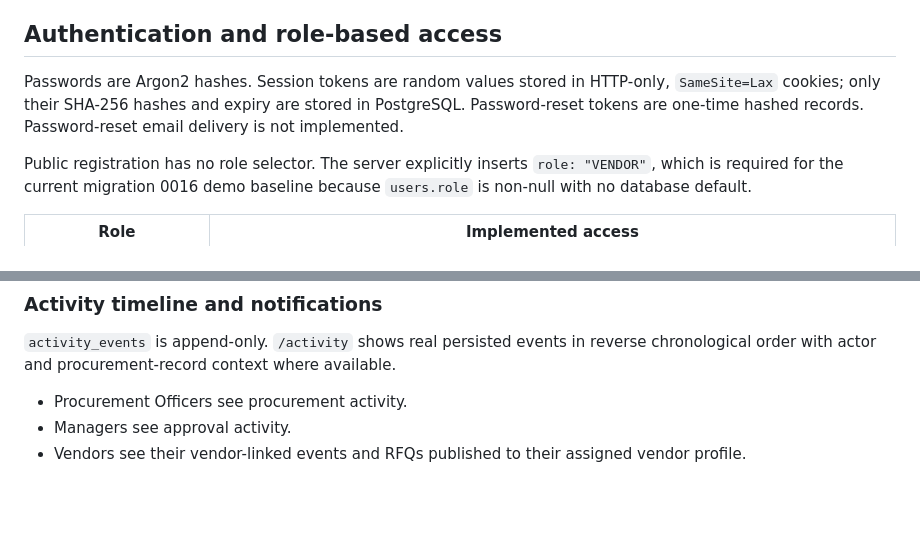
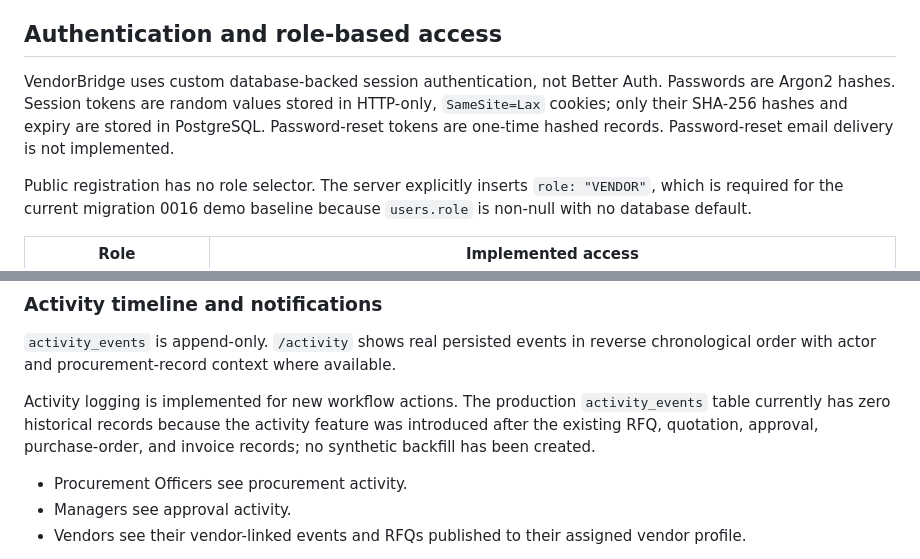
Before and after one commit to jaikishan1234/VendorBridge-X-Kagnus, a Markdown page: README.md, 2 parts joined by grey strips. Rendered like a GitHub page; blank space fills up the shorter version.

```diff
--- a/README.md
+++ b/README.md
@@ -30,7 +54,7 @@ VendorBridge is deployed on Vercel: [Open the production application](https://ve
 
 ## Authentication and role-based access
 
-Passwords are Argon2 hashes. Session tokens are random values stored in HTTP-only, `SameSite=Lax` cookies; only their SHA-256 hashes and expiry are stored in PostgreSQL. Password-reset tokens are one-time hashed records. Password-reset email delivery is not implemented.
+VendorBridge uses custom database-backed session authentication, not Better Auth. Passwords are Argon2 hashes. Session tokens are random values stored in HTTP-only, `SameSite=Lax` cookies; only their SHA-256 hashes and expiry are stored in PostgreSQL. Password-reset tokens are one-time hashed records. Password-reset email delivery is not implemented.
 
 Public registration has no role selector. The server explicitly inserts `role: "VENDOR"`, which is required for the current migration 0016 demo baseline because `users.role` is non-null with no database default.
 
@@ -64,6 +88,8 @@ Vendor identity is derived from `vendor_user_memberships`, never from a client-s
 ### Activity timeline and notifications
 
 `activity_events` is append-only. `/activity` shows real persisted events in reverse chronological order with actor and procurement-record context where available.
+
+Activity logging is implemented for new workflow actions. The production `activity_events` table currently has zero historical records because the activity feature was introduced after the existing RFQ, quotation, approval, purchase-order, and invoice records; no synthetic backfill has been created.
 
 - Procurement Officers see procurement activity.
 - Managers see approval activity.
```
Also changed, not shown: other parts of README.md (+28 -3 lines), SUBMISSION.md (+36 -24 lines), docs/screenshots/01-dashboard.png (added), docs/screenshots/02-rfq.png (added), docs/screenshots/03-quotations.png (added), docs/screenshots/04-purchase-orders-invoices.png (added), docs/screenshots/05-reports.png (added).
